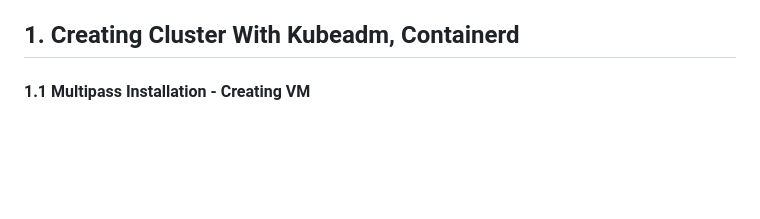
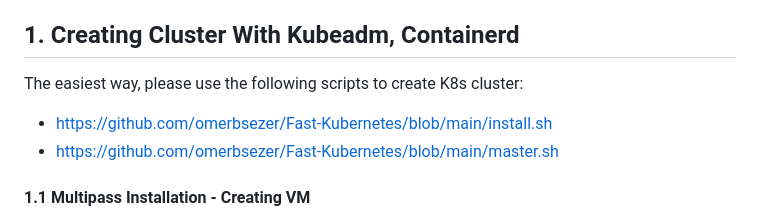
Before and after one commit to omerbsezer/Fast-Kubernetes, a Markdown page: K8s-Kubeadm-Cluster-Setup.md, the part around the change. GitHub-like rendering; blank space fills up the shorter version.

```diff
--- a/K8s-Kubeadm-Cluster-Setup.md
+++ b/K8s-Kubeadm-Cluster-Setup.md
@@ -24,6 +24,10 @@ This scenario shows how to create K8s cluster on virtual PC (multipass, kubeadm,
 - [NFS Server Connection for Persistent Volume](#nfs_server)
 
 ## 1. Creating Cluster With Kubeadm, Containerd <a name="creating"></a>
+
+The easiest way, please use the following scripts to create K8s cluster:
+- https://github.com/omerbsezer/Fast-Kubernetes/blob/main/install.sh
+- https://github.com/omerbsezer/Fast-Kubernetes/blob/main/master.sh
 
 #### 1.1 Multipass Installation - Creating VM <a name="creatingvm"></a>
 
```
